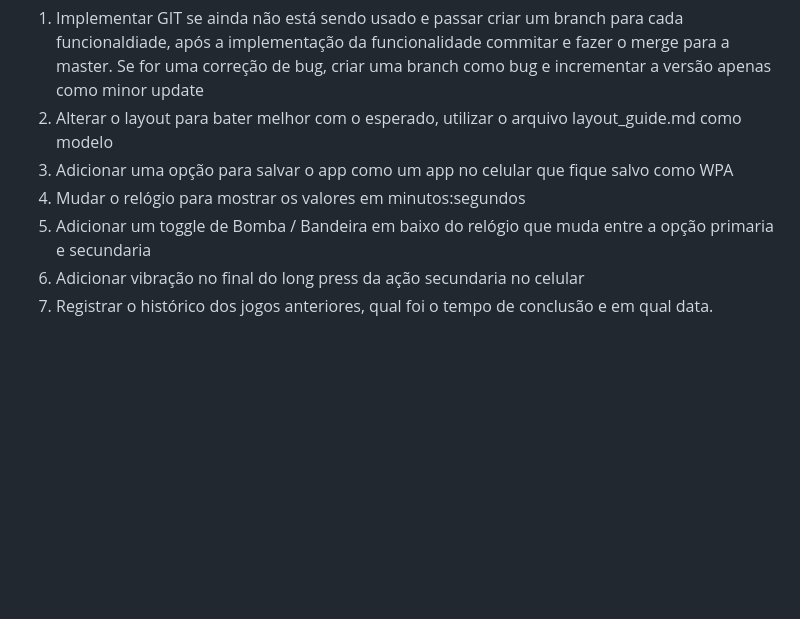
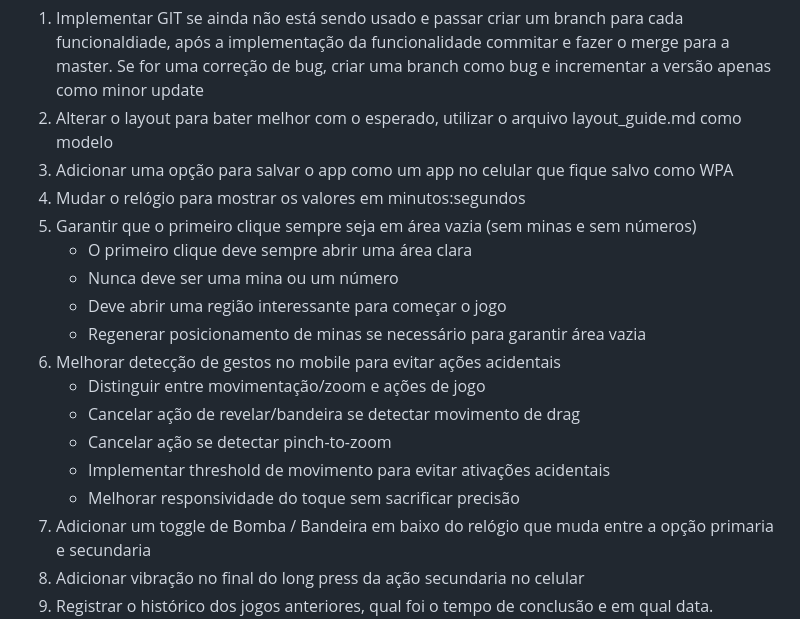
Before and after one commit to Basquens/minesweeper, a Markdown page: backlog.md, the part around the change. GitHub-like rendering; blank space fills up the shorter version.

Commit message:
Add V1 improvements: safe first click and mobile gesture detection
V1 additions:
5. Safe first click - ensure first click is always on empty area
   - Never starts on mine or number
   - Opens interesting clear region to begin game
   - Regenerate mine placement if needed

6. Mobile gesture improvements - prevent accidental actions
   - Distinguish between pan/zoom and game actions
   - Cancel reveal/flag actions when drag detected
   - Cancel actions during pinch-to-zoom
   - Implement movement threshold for better UX

🤖 Generated with [Claude Code](https://claude.ai/code)

Co-Authored-By: Claude <noreply@anthropic.com>

```diff
--- a/backlog.md
+++ b/backlog.md
@@ -3,6 +3,17 @@
 1. Alterar o layout para bater melhor com o esperado, utilizar o arquivo layout_guide.md como modelo
 1. Adicionar uma opção para salvar o app como um app no celular que fique salvo como WPA
 1. Mudar o relógio para mostrar os valores em minutos:segundos
+1. Garantir que o primeiro clique sempre seja em área vazia (sem minas e sem números)
+   - O primeiro clique deve sempre abrir uma área clara
+   - Nunca deve ser uma mina ou um número
+   - Deve abrir uma região interessante para começar o jogo
+   - Regenerar posicionamento de minas se necessário para garantir área vazia
+1. Melhorar detecção de gestos no mobile para evitar ações acidentais
+   - Distinguir entre movimentação/zoom e ações de jogo
+   - Cancelar ação de revelar/bandeira se detectar movimento de drag
+   - Cancelar ação se detectar pinch-to-zoom
+   - Implementar threshold de movimento para evitar ativações acidentais
+   - Melhorar responsividade do toque sem sacrificar precisão
 1. Adicionar um toggle de Bomba / Bandeira em baixo do relógio que muda entre a opção primaria e secundaria
 1. Adicionar vibração no final do long press da ação secundaria no celular
 1. Registrar o histórico dos jogos anteriores, qual foi o tempo de conclusão e em qual data.
```
